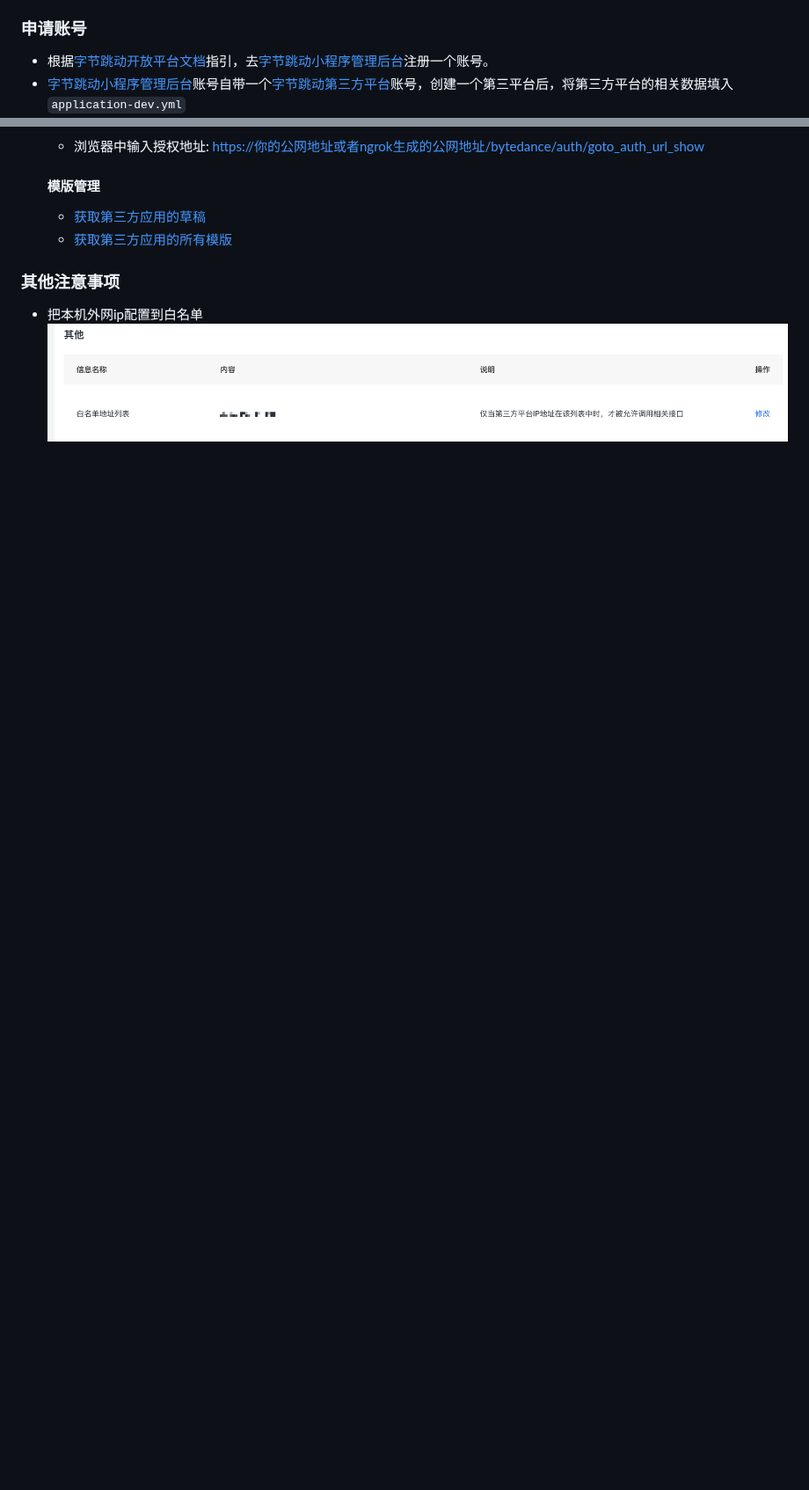
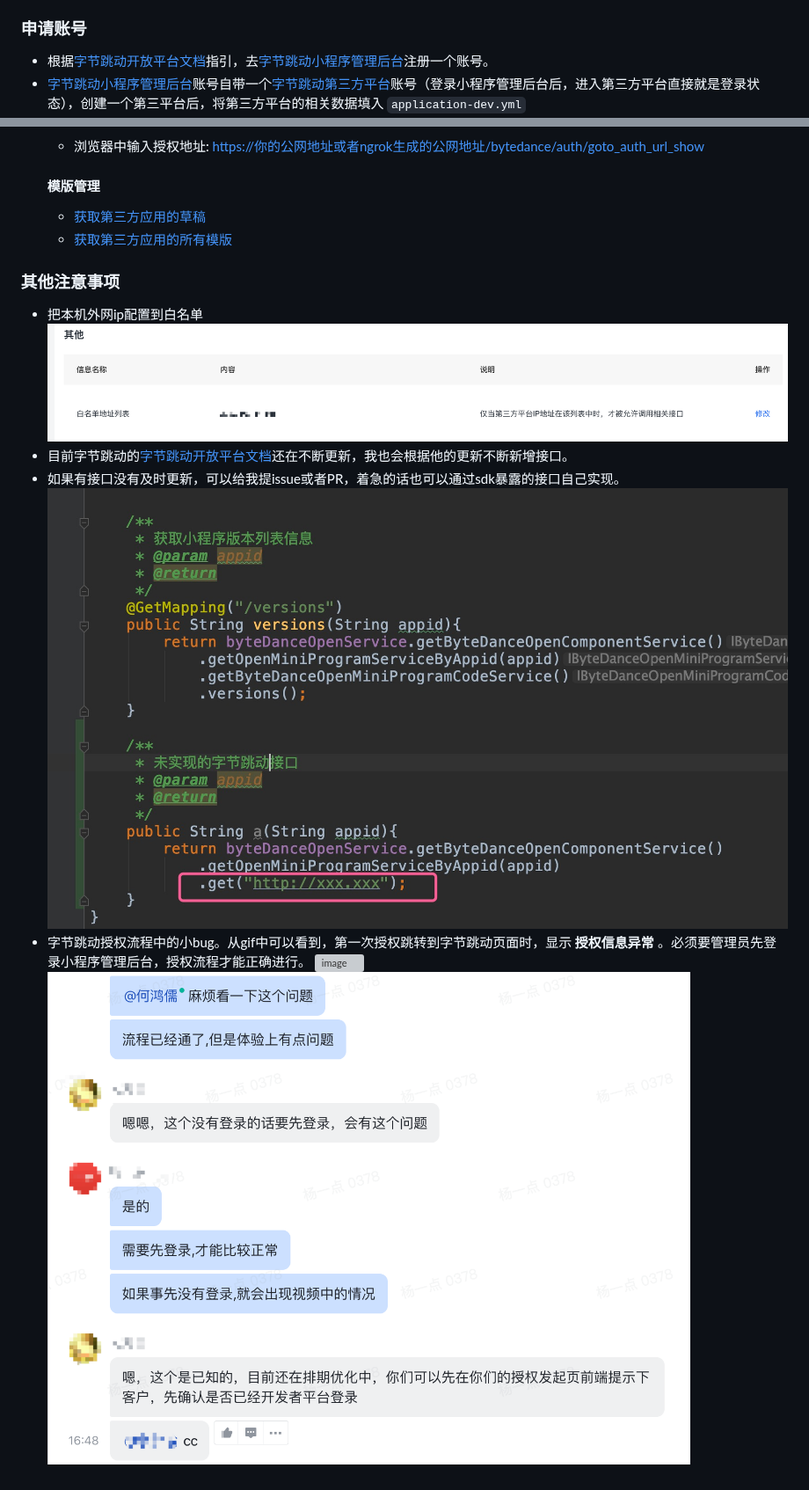
Before and after one commit to yydzxz/ByteDance-Open-Demo, a Markdown page: README.md, 2 parts joined by grey strips. Shown at 88% size. Rendered like a GitHub page; pictures changed too: images/1407E96CAA9184803B3BF7D53A80649E.jpg (added), images/1981595100251_.pic_hd.jpg (added); blank space fills up the shorter version; grey boxes are pictures that could not be loaded.

```diff
--- a/README.md
+++ b/README.md
@@ -3,7 +3,7 @@
 
 ### 申请账号
 - 根据[字节跳动开放平台文档](https://bytedance.feishu.cn/docs/doccnYmtnRy6APhKiTfYgW#)指引，去[字节跳动小程序管理后台](https://microapp.bytedance.com)注册一个账号。
-- [字节跳动小程序管理后台](https://microapp.bytedance.com)账号自带一个[字节跳动第三方平台](https://open.microapp.bytedance.com)账号，创建一个第三平台后，将第三方平台的相关数据填入
+- [字节跳动小程序管理后台](https://microapp.bytedance.com)账号自带一个[字节跳动第三方平台](https://open.microapp.bytedance.com)账号（登录小程序管理后台后，进入第三方平台直接就是登录状态），创建一个第三平台后，将第三方平台的相关数据填入
 `application-dev.yml`
 ![image](https://github.com/yydzxz/ByteDance-Open-Demo/blob/master/images/QQ20200714-122557%402x.png)
 
@@ -44,3 +44,9 @@
 ### 其他注意事项
   - 把本机外网ip配置到白名单
   ![image](https://github.com/yydzxz/ByteDance-Open-Demo/blob/master/images/QQ20200717-210903%402x.png)
+  - 目前字节跳动的[字节跳动开放平台文档](https://bytedance.feishu.cn/docs/doccnYmtnRy6APhKiTfYgW#)还在不断更新，我也会根据他的更新不断新增接口。
+  - 如果有接口没有及时更新，可以给我提issue或者PR，着急的话也可以通过sdk暴露的接口自己实现。
+  ![image](https://github.com/yydzxz/ByteDance-Open-Demo/blob/master/images/1407E96CAA9184803B3BF7D53A80649E.jpg)
+  - 字节跳动授权流程中的小bug。从gif中可以看到，第一次授权跳转到字节跳动页面时，显示 **授权信息异常** 。必须要管理员先登录小程序管理后台，授权流程才能正确进行。
+  ![image](https://github.com/yydzxz/ByteDance-Open-Demo/blob/master/gits/auth_bug.gif)
+  ![image](https://github.com/yydzxz/ByteDance-Open-Demo/blob/master/images/1981595100251_.pic_hd.jpg)
```
Also changed, not shown: other parts of README.md (+1 -1 lines), 1 other file.
